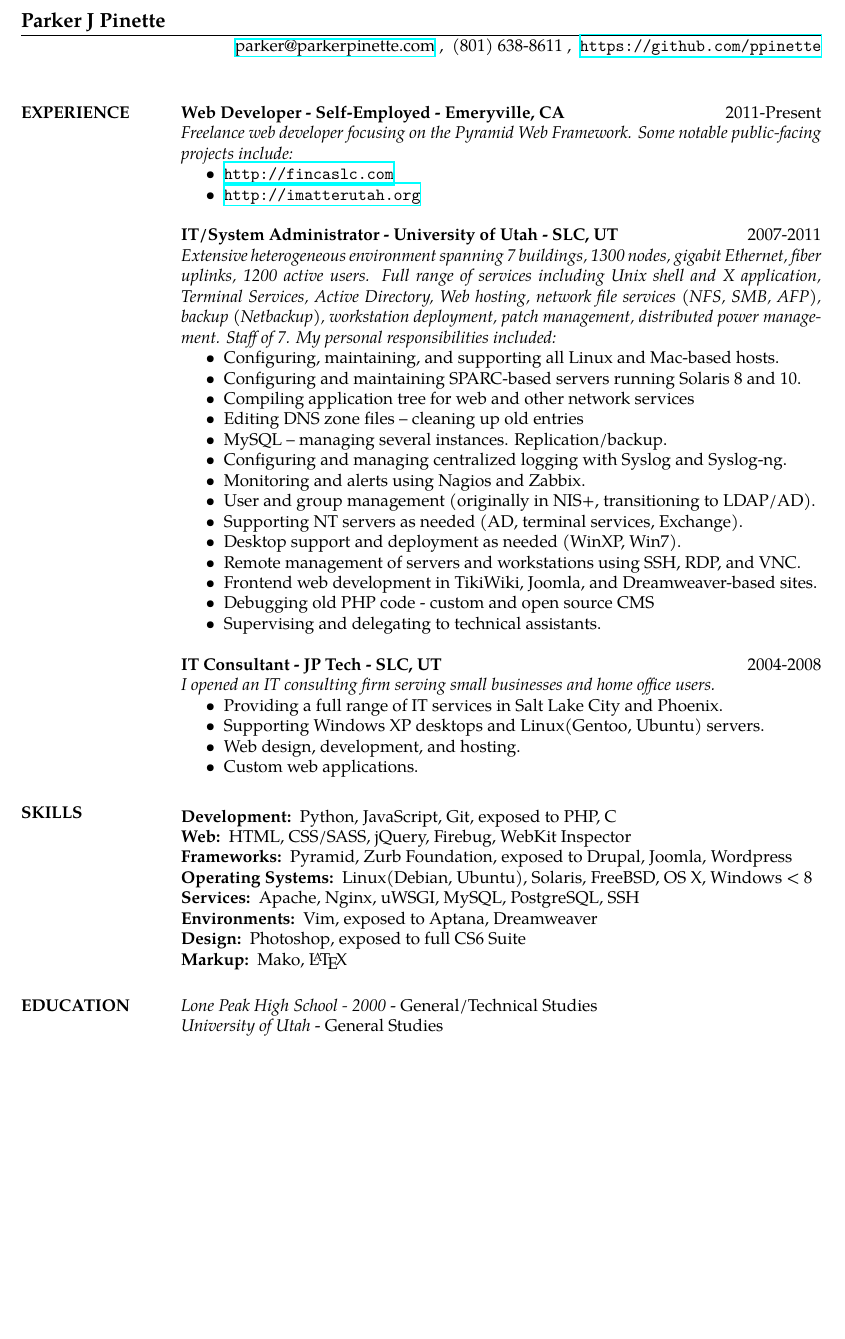
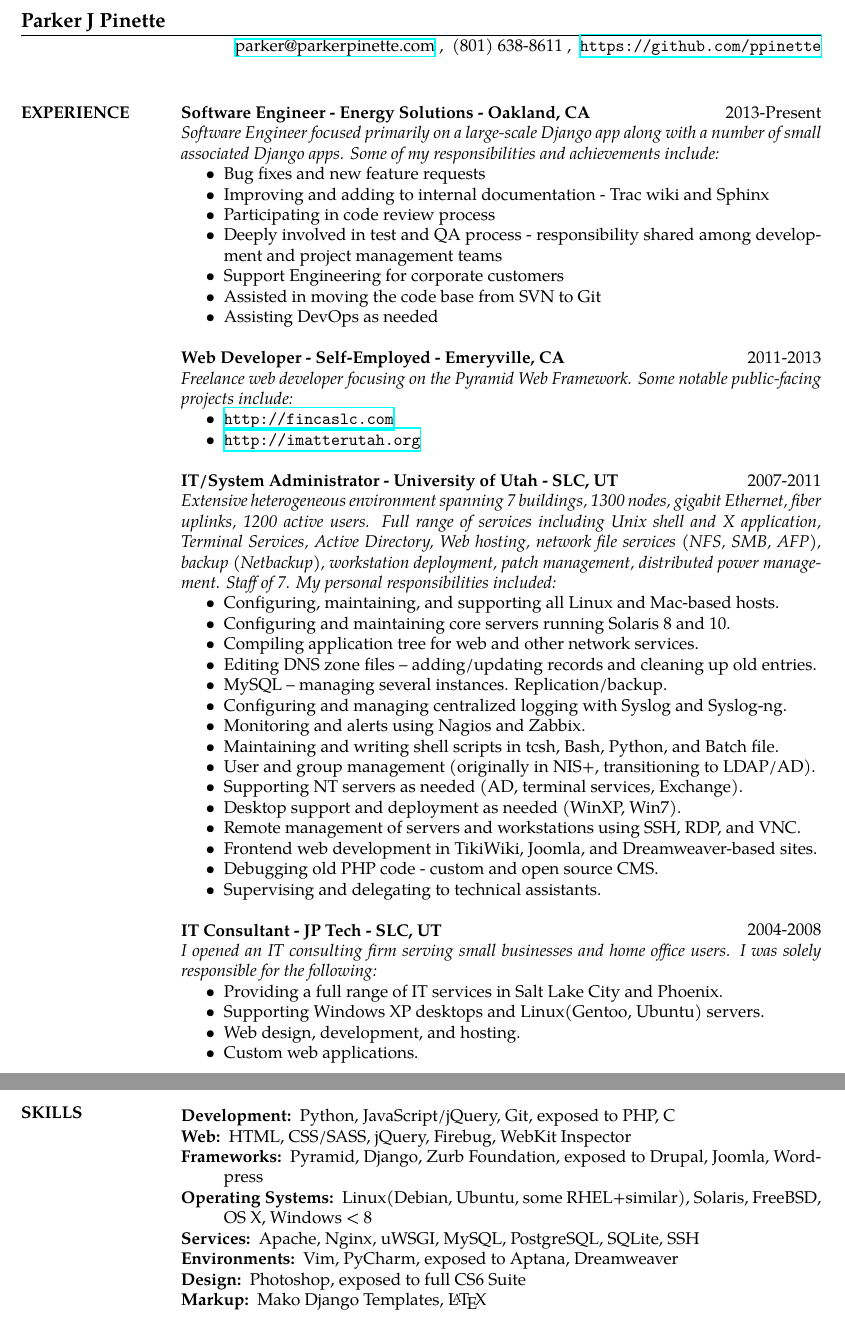
Before and after one commit to JefferyCoombs/resume, a LaTeX CV (Resume_ParkerJPinette.tex): part of the page before the commit and two parts of pages 1 and 2 of 2 after it, the two joined at a grey line, cut so that both start at the same text, the shorter picture padded with empty space. Compiled offline with XeLaTeX; a missing font is replaced by an installed copy or a similar font.

Commit message:
updated master res

```diff
--- a/Resume_ParkerJPinette.tex
+++ b/Resume_ParkerJPinette.tex
@@ -12,7 +12,20 @@
 
 \section{EXPERIENCE}
  %%%%%%%%%%%%%%%%%%%%%%%%%%%%%%%%%%%%%%%%%%%%%
- {\bf Web Developer - Self-Employed - Emeryville, CA} \hfill 2011-Present\\
+ {\bf Software Engineer - Energy Solutions - Oakland, CA} \hfill 2013-Present\\
+ %{\sl Oakland, CA }\\
+ {\sl Software Engineer focused primarily on a large-scale Django app along with a number of small associated Django apps. Some of my responsibilities and achievements include:}
+  \begin{itemize} \itemsep -2pt % reduce space between items
+  \item Bug fixes and new feature requests
+  \item Improving and adding to internal documentation - Trac wiki and Sphinx
+ \item Participating in code review process
+  \item Deeply involved in test and QA process - responsibility shared among development and project management teams
+  \item Support Engineering for corporate customers
+  \item Assisted in moving the code base from SVN to Git
+  \item Assisting DevOps as needed
+  \end{itemize}
+ %%%%%%%%%%%%%%%%%%%%%%%%%%%%%%%%%%%%%%%%%%%%%
+ {\bf Web Developer - Self-Employed - Emeryville, CA} \hfill 2011-2013\\
  %{\sl Emeryville, CA }\\
  {\sl Freelance web developer focusing on the Pyramid Web Framework. Some notable public-facing projects include:}
   \begin{itemize} \itemsep -2pt % reduce space between items
@@ -25,24 +38,25 @@
  {\sl Extensive heterogeneous environment spanning 7 buildings, 1300 nodes, gigabit Ethernet, fiber uplinks, 1200 active users. Full range of services including Unix shell and X application, Terminal Services, Active Directory, Web hosting, network file services (NFS, SMB, AFP), backup (Netbackup), workstation deployment, patch management, distributed power management. Staff of 7. My personal responsibilities included:}
    \begin{itemize} \itemsep -2pt
    \item Configuring, maintaining, and supporting all Linux and Mac-based hosts.
-   \item Configuring and maintaining SPARC-based servers running Solaris 8 and 10.
-   \item Compiling application tree for web and other network services
-   \item Editing DNS zone files – cleaning up old entries
+   \item Configuring and maintaining core servers running Solaris 8 and 10.
+   \item Compiling application tree for web and other network services.
+   \item Editing DNS zone files – adding/updating records and cleaning up old entries.
    \item MySQL – managing several instances. Replication/backup.
    \item Configuring and managing centralized logging with Syslog and Syslog-ng.
    \item Monitoring and alerts using Nagios and Zabbix.
+   \item Maintaining and writing shell scripts in tcsh, Bash, Python, and Batch file.
    \item User and group management (originally in NIS+, transitioning to LDAP/AD).
    \item Supporting NT servers as needed (AD, terminal services, Exchange).
    \item Desktop support and deployment as needed (WinXP, Win7).
    \item Remote management of servers and workstations using SSH, RDP, and VNC.
    \item Frontend web development in TikiWiki, Joomla, and Dreamweaver-based sites.
-   \item Debugging old PHP code - custom and open source CMS
+   \item Debugging old PHP code - custom and open source CMS.
    \item Supervising and delegating to technical assistants.
    \end{itemize}
  %%%%%%%%%%%%%%%%%%%%%%%%%%%%%%%%%%%%%%%%%%%%
  {\bf IT Consultant - JP Tech - SLC, UT} \hfill 2004-2008\\
  %{\sl Salt Lake City, UT }\\
- {\sl I opened an IT consulting firm serving small businesses and home office users.}
+ {\sl I opened an IT consulting firm serving small businesses and home office users. I was solely responsible for the following:}
   \begin{itemize} \itemsep -2pt
   \item Providing a full range of IT services in Salt Lake City and Phoenix.
   \item Supporting Windows XP desktops and Linux(Gentoo, Ubuntu) servers.
@@ -53,19 +67,19 @@
 
 \section{SKILLS}
  \begin{description} \itemsep -2pt
- \item[Development:] Python, JavaScript, Git, exposed to PHP, C
+ \item[Development:] Python, JavaScript/jQuery, Git, exposed to PHP, C
  \item[Web:] HTML, CSS/SASS, jQuery, Firebug, WebKit Inspector
- \item[Frameworks:] Pyramid, Zurb Foundation, exposed to Drupal, Joomla, Wordpress
- \item[Operating Systems:] Linux(Debian, Ubuntu), Solaris, FreeBSD, OS X, Windows < 8
- \item[Services:] Apache, Nginx, uWSGI, MySQL, PostgreSQL, SSH
- \item[Environments:] Vim, exposed to Aptana, Dreamweaver
+ \item[Frameworks:] Pyramid, Django, Zurb Foundation, exposed to Drupal, Joomla, Wordpress
+ \item[Operating Systems:] Linux(Debian, Ubuntu, some RHEL+similar), Solaris, FreeBSD, OS X, Windows < 8
+ \item[Services:] Apache, Nginx, uWSGI, MySQL, PostgreSQL, SQLite, SSH
+ \item[Environments:] Vim, PyCharm, exposed to Aptana, Dreamweaver
  \item[Design:] Photoshop, exposed to full CS6 Suite
- \item[Markup:] Mako, \LaTeX
+ \item[Markup:] Mako Django Templates, \LaTeX
  \end{description}
 
-\section{EDUCATION}
- {\sl Lone Peak High School - 2000} - General/Technical Studies\\
- {\sl University of Utah} - General Studies
+%\section{EDUCATION}
+% {\sl Lone Peak High School - 2000} - General/Technical Studies\\
+%% {\sl University of Utah} - General Studies
 
 \end{resume}
 \end{document}
```
Also changed, not shown: Resume_ParkerJPinette.pdf.
